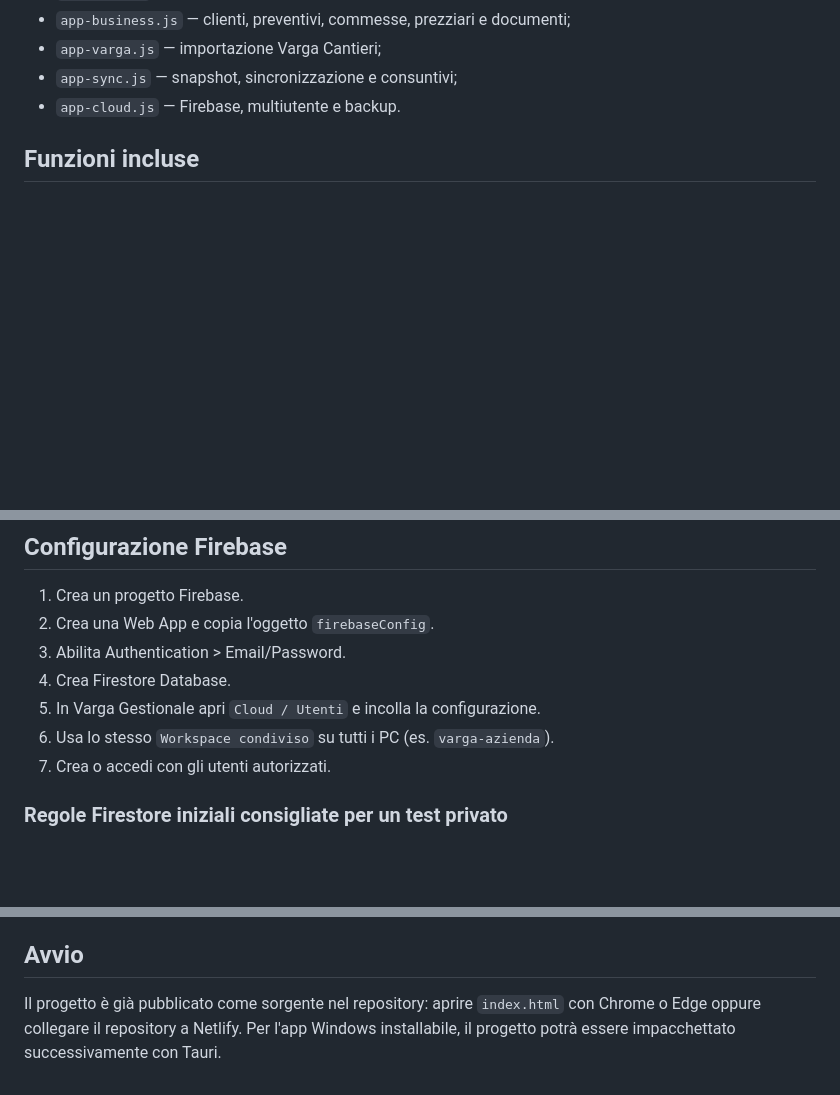
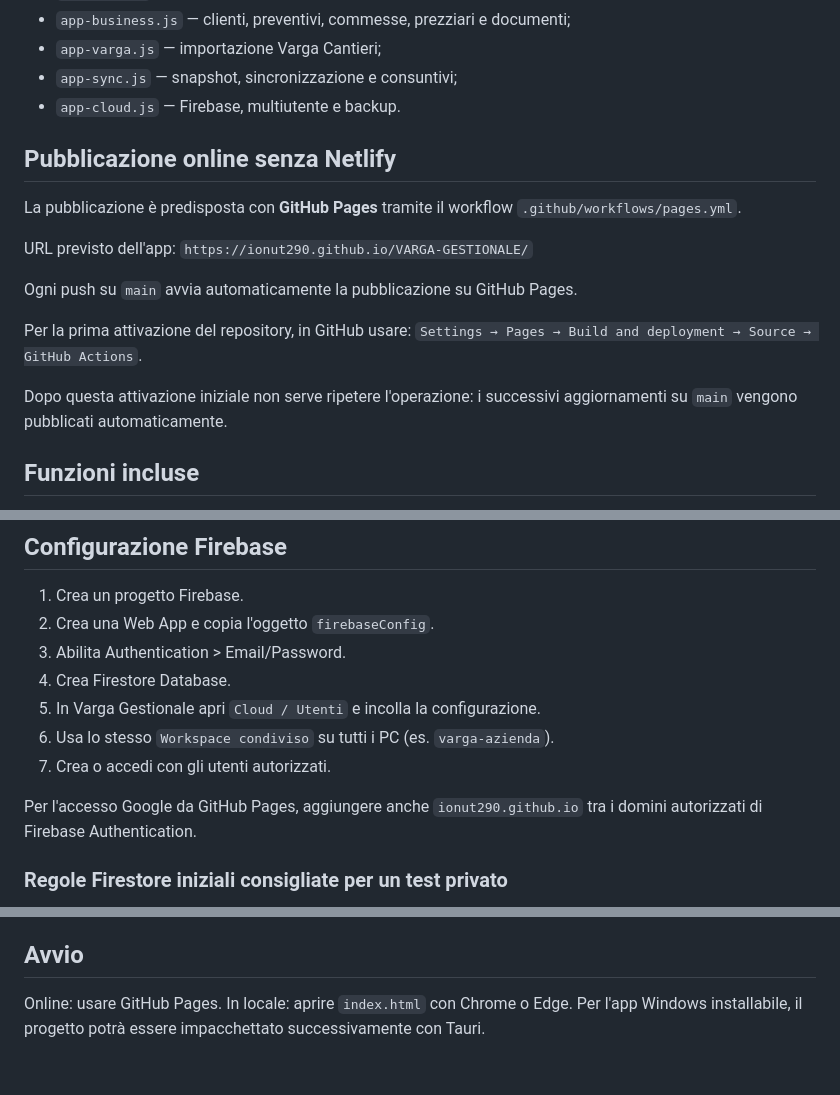
Before and after one commit to ionut290/VARGA-GESTIONALE, a Markdown page: README.md, 3 parts joined by grey strips. Rendered like a GitHub page; blank space fills up the shorter version.

Commit message:
Document GitHub Pages hosting without Netlify

```diff
--- a/README.md
+++ b/README.md
@@ -16,6 +16,19 @@ File sorgente stabili principali:
 - `app-varga.js` — importazione Varga Cantieri;
 - `app-sync.js` — snapshot, sincronizzazione e consuntivi;
 - `app-cloud.js` — Firebase, multiutente e backup.
+
+## Pubblicazione online senza Netlify
+La pubblicazione è predisposta con **GitHub Pages** tramite il workflow `.github/workflows/pages.yml`.
+
+URL previsto dell'app:
+`https://ionut290.github.io/VARGA-GESTIONALE/`
+
+Ogni push su `main` avvia automaticamente la pubblicazione su GitHub Pages.
+
+Per la prima attivazione del repository, in GitHub usare:
+`Settings → Pages → Build and deployment → Source → GitHub Actions`.
+
+Dopo questa attivazione iniziale non serve ripetere l'operazione: i successivi aggiornamenti su `main` vengono pubblicati automaticamente.
 
 ## Funzioni incluse
 - Dashboard aziendale
@@ -48,6 +61,8 @@ Google Drive non viene interrogato per mostrare continuamente gli elenchi: nel g
 6. Usa lo stesso `Workspace condiviso` su tutti i PC (es. `varga-azienda`).
 7. Crea o accedi con gli utenti autorizzati.
 
+Per l'accesso Google da GitHub Pages, aggiungere anche `ionut290.github.io` tra i domini autorizzati di Firebase Authentication.
+
 ### Regole Firestore iniziali consigliate per un test privato
 Per la produzione servono regole per workspace/ruoli. Per un test limitato ai soli utenti autenticati, la collection usata è:
 `vargaGestionaleWorkspaces/{workspaceId}`
@@ -58,4 +73,5 @@ Non lasciare il database pubblico.
 Questa versione sincronizza lo stato principale in un singolo documento Firestore per ridurre al minimo le letture e semplificare il realtime. Per sicurezza applica un limite operativo di circa 850 KB. Quando i prezzari diventeranno molto grandi, la versione desktop definitiva dovrà separare i prezzari in collezioni/chunk dedicati.
 
 ## Avvio
-Il progetto è già pubblicato come sorgente nel repository: aprire `index.html` con Chrome o Edge oppure collegare il repository a Netlify. Per l'app Windows installabile, il progetto potrà essere impacchettato successivamente con Tauri.
+Online: usare GitHub Pages.
+In locale: aprire `index.html` con Chrome o Edge. Per l'app Windows installabile, il progetto potrà essere impacchettato successivamente con Tauri.
```
